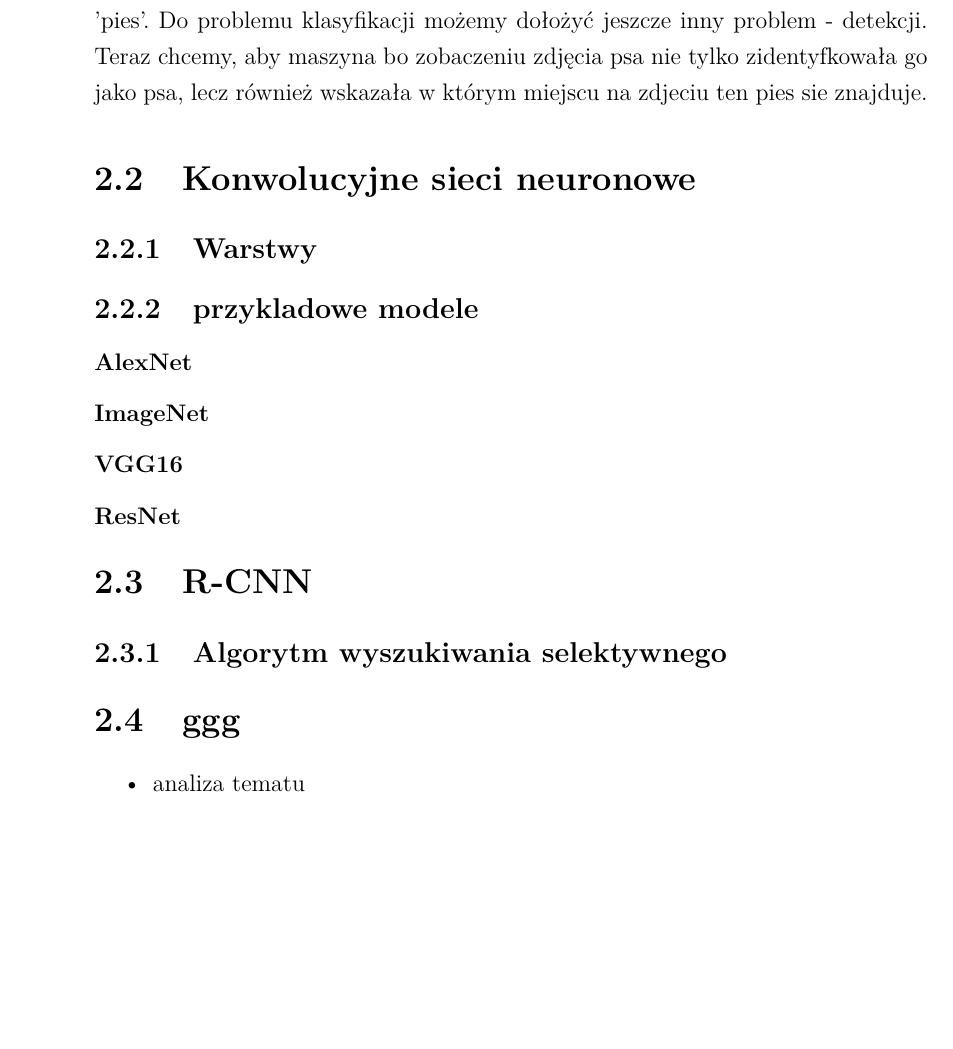
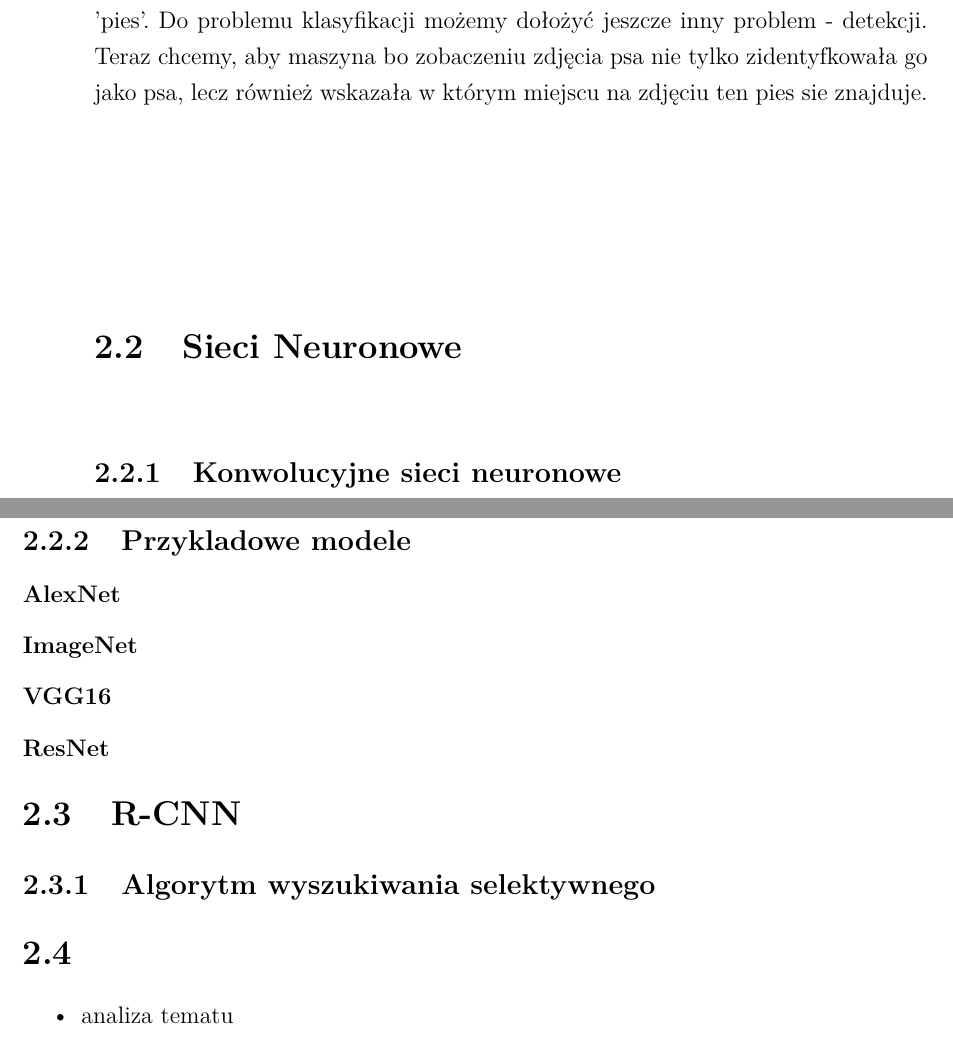
Before and after one commit to Mikohab450/FeatureExtraction, a LaTeX thesis (Praca_Inz/pol/praca.tex): part of page 14 of 40 before the commit and two parts of pages 14 and 15 of 42 after it, the two joined at a grey line, cut so that both start at the same text, the shorter picture padded with empty space. Compiled offline with pdfLaTeX.

Commit message:
ksiazkav2

```diff
--- a/Praca_Inz/pol/praca.tex
+++ b/Praca_Inz/pol/praca.tex
@@ -389,7 +389,6 @@ Aff-Wild2 & 2019 &$\sim$ 2,800,000 \\
 
 \section{Analiza problemu}
 {Człowiek postrzega świat głównie wizualnie. Szacuje się, że 80 \% bdożców odbieranych przez człowieka to bodźce wzrokowe. Niektóre z teorii \cite{bib:nilsson2013eye} pozwają przypuszczać, że wykształcenie oka było najważniejszym momentem w historii ewolucji oraz kluczowym elementem, który umożliwił powstanie inteligentnych form życia. Nic więc dziwnego, że temat tak znaczący dla człowieka otrzymuje proporcjonalnie dużo uwagi w dziedzinie sztucznej inteligencji. Umożliwinie maszynom zrozumienia wizualnych danych jest głównym celem, do którego spełnienia jestaśmy, zdawaćby się mogło, coraz bliżej.}
-{Jednym z podstawowych problemów z dziedziny wizji komputerowej jest klasyfikacja. Polega ona na przypisaniu pewnej kategorii na podstawie obrazu. Zazwyczaj kategorie te to obiekty znajdujące się na zdjęciu. Chcemy więc, aby maszyna po zobaczeniu zdjęcia psa skategoryzowała go jako 'pies'. Do problemu klasyfikacji możemy dołożyć jeszcze inny problem - detekcji. Teraz chcemy, aby maszyna bo zobaczeniu zdjęcia psa nie tylko zidentyfkowała go jako psa, lecz również wskazała w którym miejscu na zdjeciu ten pies sie znajduje.}
-\section{Konwolucyjne sieci neuronowe}
-\subsection{Warstwy}%%poszczegolne warstwy?
-\subsection{przykladowe modele}
+{Jednym z podstawowych problemów z dziedziny wizji komputerowej jest klasyfikacja. Polega ona na przypisaniu pewnej kategorii na podstawie obrazu. Zazwyczaj kategorie te to obiekty znajdujące się na zdjęciu. Chcemy więc, aby maszyna po zobaczeniu zdjęcia psa skategoryzowała go jako 'pies'. Do problemu klasyfikacji możemy dołożyć jeszcze inny problem - detekcji. Teraz chcemy, aby maszyna bo zobaczeniu zdjęcia psa nie tylko zidentyfkowała go jako psa, lecz również wskazała w którym miejscu na zdjęciu ten pies sie znajduje.}
+\section{Sieci Neuronowe}
+\subsection{Konwolucyjne sieci neuronowe}
@@ -396,10 +402,11 @@ Aff-Wild2 & 2019 &$\sim$ 2,800,000 \\
+\subsection{Przykladowe modele}
 \subsubsection{AlexNet}
 \subsubsection{ImageNet}
 \subsubsection{VGG16}
 \subsubsection{ResNet}
 \section{R-CNN}
 \subsection{Algorytm wyszukiwania selektywnego}
-\section{ggg}
+\section{}
 \begin{itemize}
 \item analiza tematu
 \item  wprowadzenie do dziedziny (\ang{state of the art}) – sformułowanie problemu
```
Also changed, not shown: Praca_Inz/pol/praca.tex (7 more changed lines).
